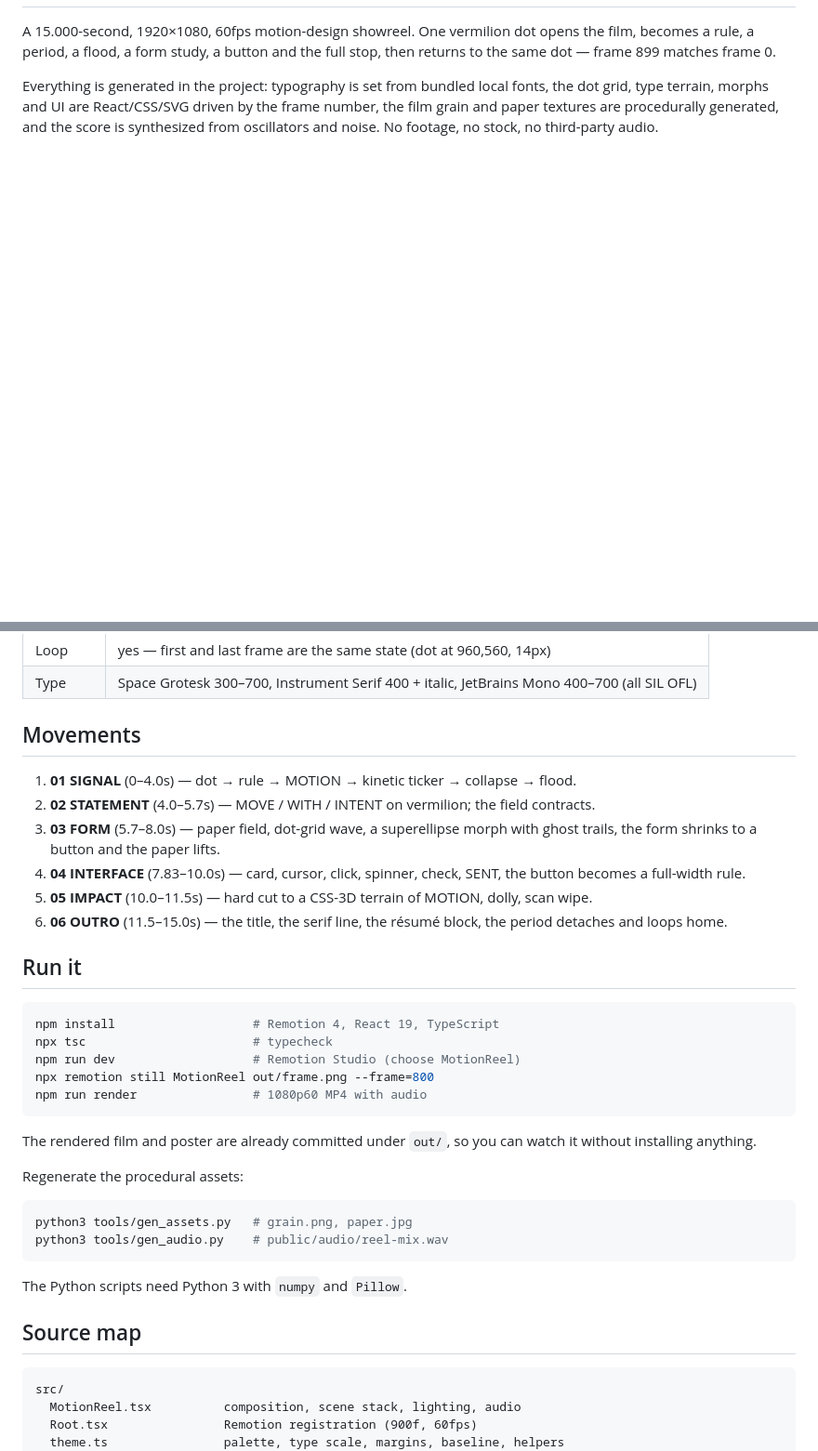
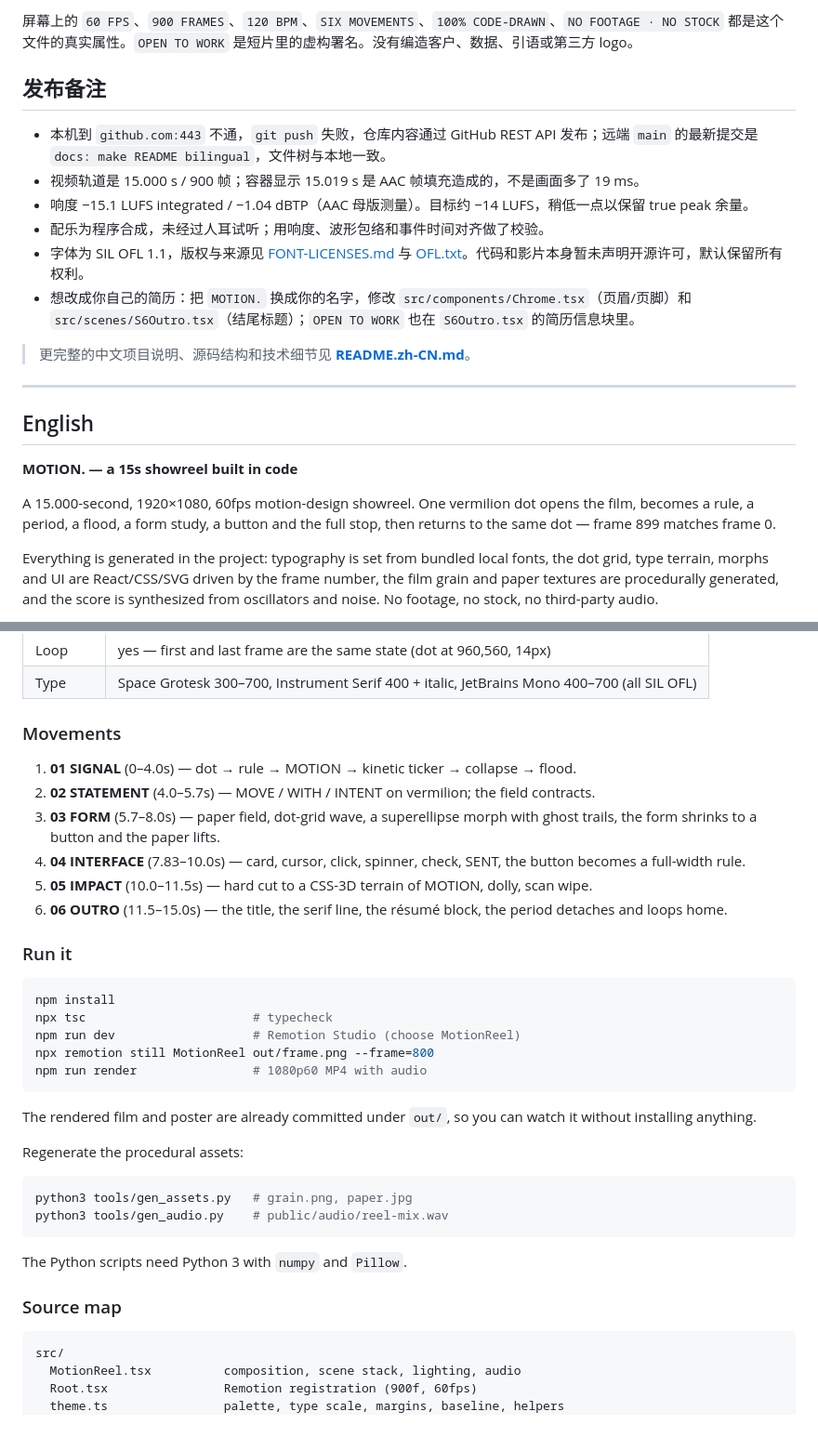
Before and after one commit to zazacheng-coder/motion-reel, a Markdown page: README.md, 2 parts joined by grey strips. Shown at 93% size. Rendered like a GitHub page; blank space fills up the shorter version.

Commit message:
docs: make README bilingual

````diff
--- a/README.md
+++ b/README.md
@@ -2,3 +42,21 @@
+屏幕上的 `60 FPS`、`900 FRAMES`、`120 BPM`、`SIX MOVEMENTS`、`100% CODE-DRAWN`、`NO FOOTAGE · NO STOCK` 都是这个文件的真实属性。`OPEN TO WORK` 是短片里的虚构署名。没有编造客户、数据、引语或第三方 logo。
+
+## 发布备注
+
+- 本机到 `github.com:443` 不通，`git push` 失败，仓库内容通过 GitHub REST API 发布；远端 `main` 的最新提交是 `docs: make README bilingual`，文件树与本地一致。
+- 视频轨道是 15.000 s / 900 帧；容器显示 15.019 s 是 AAC 帧填充造成的，不是画面多了 19 ms。
+- 响度 −15.1 LUFS integrated / −1.04 dBTP（AAC 母版测量）。目标约 −14 LUFS，稍低一点以保留 true peak 余量。
+- 配乐为程序合成，未经过人耳试听；用响度、波形包络和事件时间对齐做了校验。
+- 字体为 SIL OFL 1.1，版权与来源见 [FONT-LICENSES.md](FONT-LICENSES.md) 与 [OFL.txt](OFL.txt)。代码和影片本身暂未声明开源许可，默认保留所有权利。
+- 想改成你自己的简历：把 `MOTION.` 换成你的名字，修改 `src/components/Chrome.tsx`（页眉/页脚）和 `src/scenes/S6Outro.tsx`（结尾标题）；`OPEN TO WORK` 也在 `S6Outro.tsx` 的简历信息块里。
+
+> 更完整的中文项目说明、源码结构和技术细节见 **[README.zh-CN.md](README.zh-CN.md)**。
+
+---
+
+## English
+
+**MOTION. — a 15s showreel built in code**
 
 A 15.000-second, 1920×1080, 60fps motion-design showreel. One vermilion dot opens the film, becomes a rule, a period, a flood, a form study, a button and the full stop, then returns to the same dot — frame 899 matches frame 0.
 
@@ -23,7 +77,7 @@ Everything is generated in the project: typography is set from bundled local fon
 | Loop | yes — first and last frame are the same state (dot at 960,560, 14px) |
 | Type | Space Grotesk 300–700, Instrument Serif 400 + italic, JetBrains Mono 400–700 (all SIL OFL) |
 
-## Movements
+### Movements
 
 1. **01 SIGNAL** (0–4.0s) — dot → rule → MOTION → kinetic ticker → collapse → flood.
 2. **02 STATEMENT** (4.0–5.7s) — MOVE / WITH / INTENT on vermilion; the field contracts.
@@ -32,10 +86,10 @@ Everything is generated in the project: typography is set from bundled local fon
 5. **05 IMPACT** (10.0–11.5s) — hard cut to a CSS-3D terrain of MOTION, dolly, scan wipe.
 6. **06 OUTRO** (11.5–15.0s) — the title, the serif line, the résumé block, the period detaches and loops home.
 
-## Run it
+### Run it
 
 ```bash
-npm install                   # Remotion 4, React 19, TypeScript
+npm install
 npx tsc                       # typecheck
 npm run dev                   # Remotion Studio (choose MotionReel)
 npx remotion still MotionReel out/frame.png --frame=800
@@ -53,7 +107,7 @@ python3 tools/gen_audio.py    # public/audio/reel-mix.wav
 
 The Python scripts need Python 3 with `numpy` and `Pillow`.
 
-## Source map
+### Source map
 
 ```
 src/
````
Also changed, not shown: other parts of README.md (+47 -11 lines).
